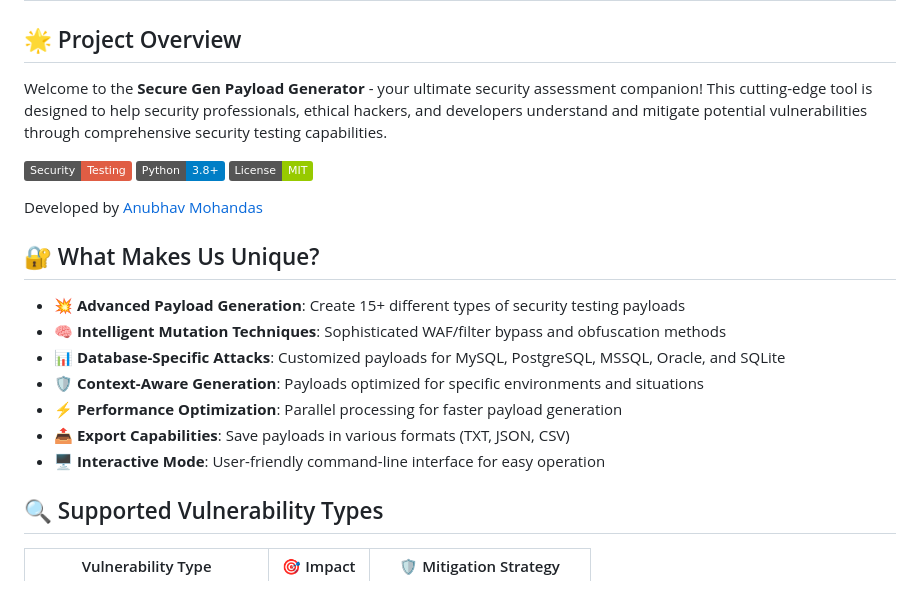
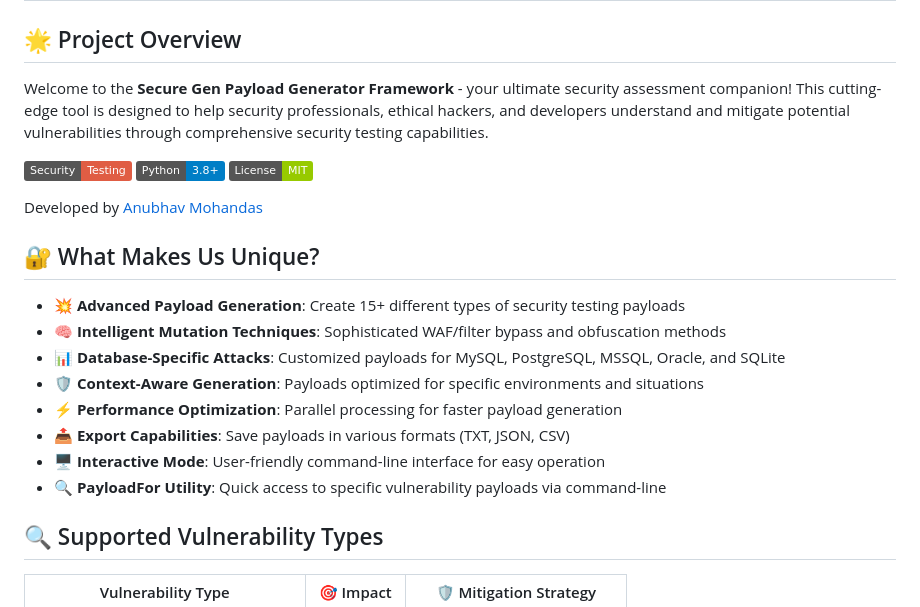
Before and after one commit to anubhavmohandas/secure_gen, a Markdown page: readme.md, the part around one of its changes. Drawn GitHub-style; badges without logos.

```diff
--- a/readme.md
+++ b/readme.md
@@ -1,7 +1,7 @@
 # 🛡️ Secure Gen Payload Generator Framework 🚀
 
 ## 🌟 Project Overview
-Welcome to the **Secure Gen Payload Generator** - your ultimate security assessment companion! This cutting-edge tool is designed to help security professionals, ethical hackers, and developers understand and mitigate potential vulnerabilities through comprehensive security testing capabilities.
+Welcome to the **Secure Gen Payload Generator Framework** - your ultimate security assessment companion! This cutting-edge tool is designed to help security professionals, ethical hackers, and developers understand and mitigate potential vulnerabilities through comprehensive security testing capabilities.
 
 ![Security Testing](https://img.shields.io/badge/Security-Testing-red)
 ![Python](https://img.shields.io/badge/Python-3.8+-blue)
@@ -17,6 +17,7 @@ Developed by [Anubhav Mohandas](https://github.com/anubhavmohandas)
 - ⚡ **Performance Optimization**: Parallel processing for faster payload generation
 - 📤 **Export Capabilities**: Save payloads in various formats (TXT, JSON, CSV)
 - 🖥️ **Interactive Mode**: User-friendly command-line interface for easy operation
+- 🔍 **PayloadFor Utility**: Quick access to specific vulnerability payloads via command-line
 
 ## 🔍 Supported Vulnerability Types
 | Vulnerability Type | 🎯 Impact | 🛡️ Mitigation Strategy |
```
Also changed, not shown: other parts of readme.md (+70 -71 lines).
